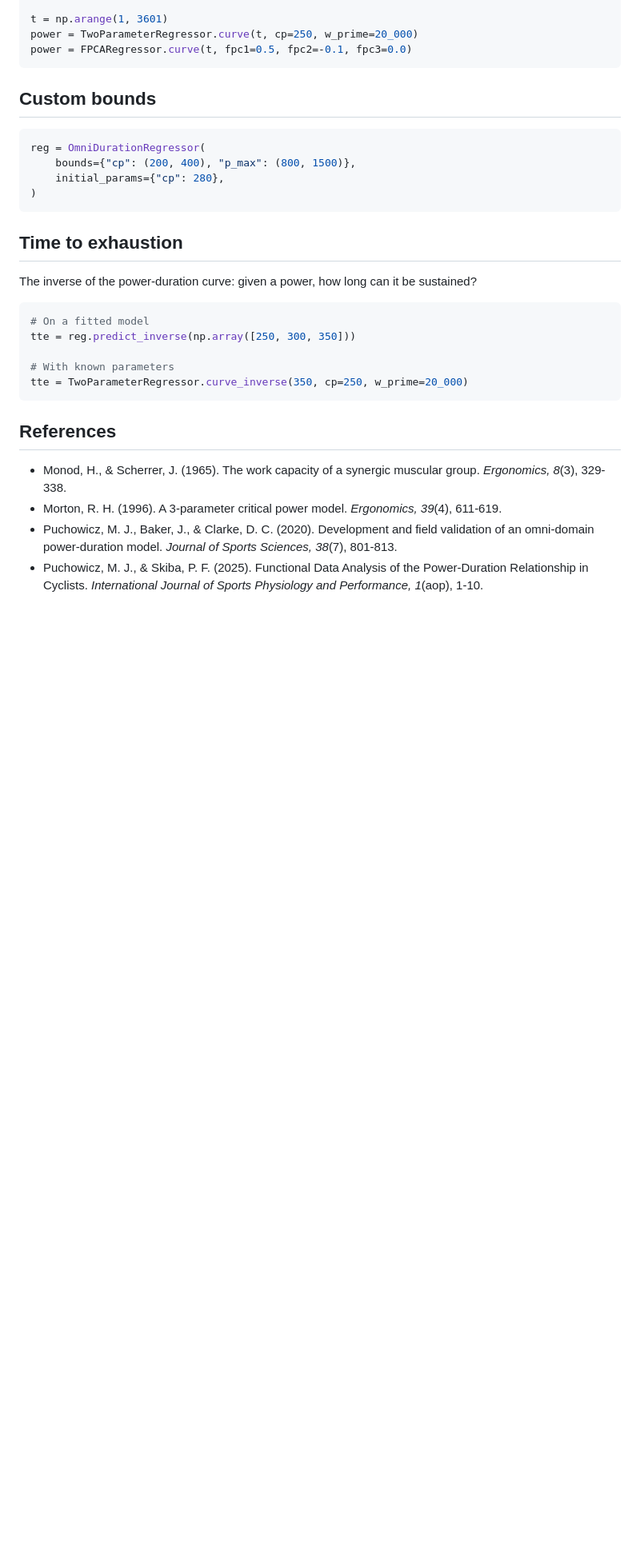
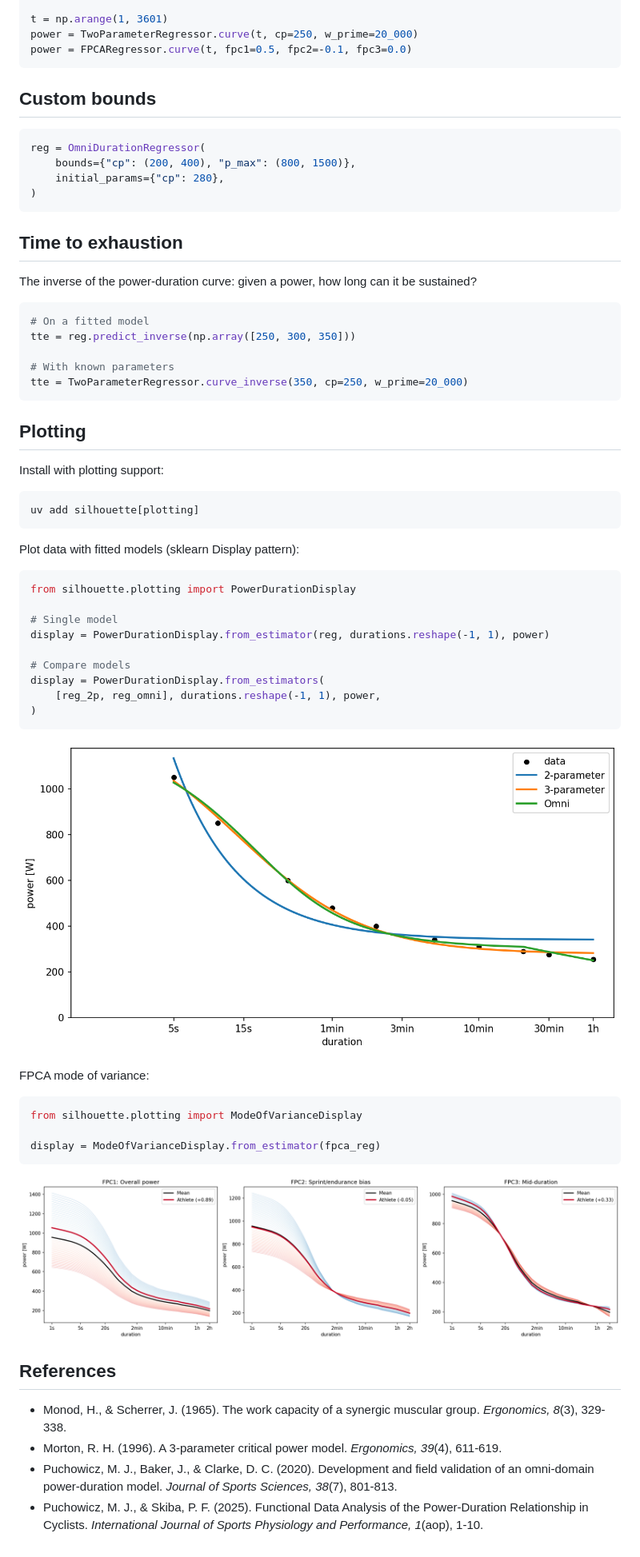
Before and after one commit to SweatStack/silhouette, a Markdown page: README.md, the part around one of its changes. Shown at 80% size. Rendered like a GitHub page; pictures changed too: docs/mode_of_variance.png (added), docs/power_duration.png (added); blank space fills up the shorter version.

Commit message:
Adds plotting functionality

````diff
--- a/README.md
+++ b/README.md
@@ -103,6 +105,40 @@ tte = reg.predict_inverse(np.array([250, 300, 350]))
 tte = TwoParameterRegressor.curve_inverse(350, cp=250, w_prime=20_000)
 ```
 
+## Plotting
+
+Install with plotting support:
+
+```bash
+uv add silhouette[plotting]
+```
+
+Plot data with fitted models (sklearn Display pattern):
+
+```python
+from silhouette.plotting import PowerDurationDisplay
+
+# Single model
+display = PowerDurationDisplay.from_estimator(reg, durations.reshape(-1, 1), power)
+
+# Compare models
+display = PowerDurationDisplay.from_estimators(
+    [reg_2p, reg_omni], durations.reshape(-1, 1), power,
+)
+```
+
+![Power-Duration Models](docs/power_duration.png)
+
+FPCA mode of variance:
+
+```python
+from silhouette.plotting import ModeOfVarianceDisplay
+
+display = ModeOfVarianceDisplay.from_estimator(fpca_reg)
+```
+
+![Mode of Variance](docs/mode_of_variance.png)
+
 ## References
 
 - Monod, H., & Scherrer, J. (1965). The work capacity of a synergic muscular group. *Ergonomics, 8*(3), 329-338.
````
Also changed, not shown: other parts of README.md (+2 -0 lines), CHANGELOG.md (+3 -0 lines), 6 other files.
